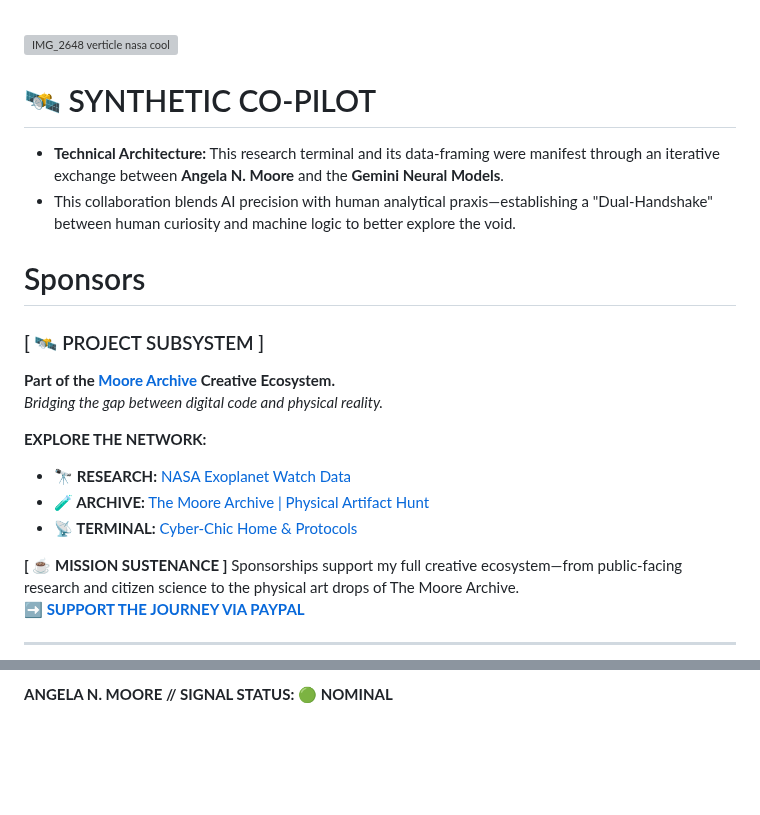
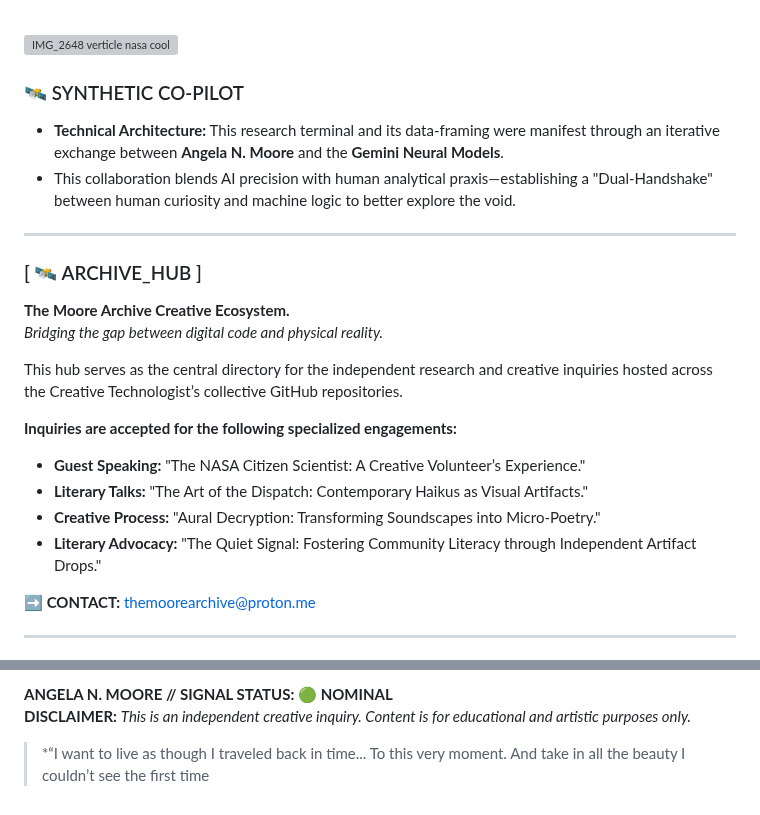
Before and after one commit to Cyber-Chic/nasa, a Markdown page: README.md, 2 parts joined by grey strips. GitHub-like rendering; blank space fills up the shorter version; grey boxes are pictures that could not be loaded.

```diff
--- a/README.md
+++ b/README.md
@@ -61,22 +61,23 @@ https://exoplanets.nasa.gov/exoplanet-watch/results/
 
 ![IMG_2648 verticle nasa cool](https://github.com/user-attachments/assets/c3e8a735-4b53-4633-b98e-3aaf7202504e)
 
-# 🛰️ SYNTHETIC CO-PILOT
+### 🛰️ SYNTHETIC CO-PILOT
 - **Technical Architecture:** This research terminal and its data-framing were manifest through an iterative exchange between **Angela N. Moore** and the **Gemini Neural Models**.
 - This collaboration blends AI precision with human analytical praxis—establishing a "Dual-Handshake" between human curiosity and machine logic to better explore the void.
 
-# Sponsors
-### [ 🛰️ PROJECT SUBSYSTEM ]
-**Part of the [Moore Archive](https://emaze.me/tma) Creative Ecosystem.**
+---
+### [ 🛰️ ARCHIVE_HUB ]
+**The Moore Archive Creative Ecosystem.**
 *Bridging the gap between digital code and physical reality.*
 
-**EXPLORE THE NETWORK:**
-*   **🔭 RESEARCH:** [NASA Exoplanet Watch Data](https://github.com/Cyber-Chic/nasa)
-*   **🧪 ARCHIVE:** [The Moore Archive | Physical Artifact Hunt](https://emaze.me/tma)
-*   **📡 TERMINAL:** [Cyber-Chic Home & Protocols](https://github.com/Cyber-Chic)
+This hub serves as the central directory for the independent research and creative inquiries hosted across the Creative Technologist’s collective GitHub repositories.
 
-**[ ☕ MISSION SUSTENANCE ]**
-Sponsorships support my full creative ecosystem—from public-facing research and citizen science to the physical art drops of The Moore Archive.
-[**➡️ SUPPORT THE JOURNEY VIA PAYPAL**](https://www.paypal.com/donate/?hosted_button_id=CJVWS45KF46ZE)
+**Inquiries are accepted for the following specialized engagements:**
+*   **Guest Speaking:** "The NASA Citizen Scientist: A Creative Volunteer’s Experience."
+*   **Literary Talks:** "The Art of the Dispatch: Contemporary Haikus as Visual Artifacts."
+*   **Creative Process:** "Aural Decryption: Transforming Soundscapes into Micro-Poetry."
+*   **Literary Advocacy:** "The Quiet Signal: Fostering Community Literacy through Independent Artifact Drops."
+
+**➡️ CONTACT:** [themoorearchive@proton.me](mailto:themoorearchive@proton.me)
 
 ---
@@ -83 +89,4 @@ Sponsorships support my full creative ecosystem—from public-facing research an
 **ANGELA N. MOORE // SIGNAL STATUS: 🟢 NOMINAL**
+**DISCLAIMER:** *This is an independent creative inquiry. Content is for educational and artistic purposes only.*
+
+> *“I want to live as though I traveled back in time... To this very moment. And take in all the beauty I couldn’t see the first time
```
Also changed, not shown: other parts of README.md (+5 -0 lines).
